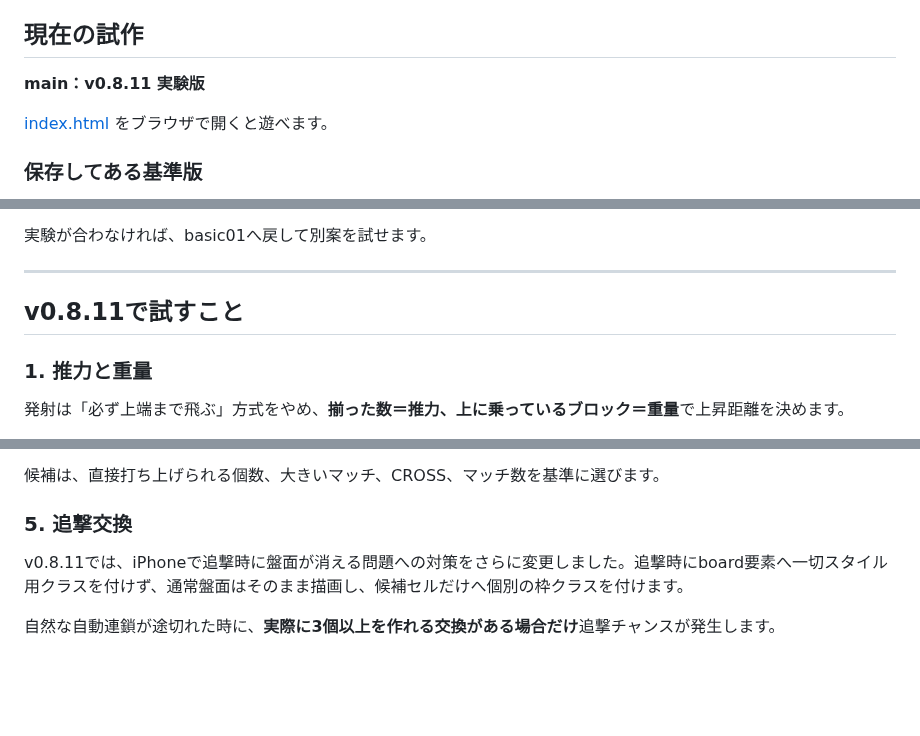
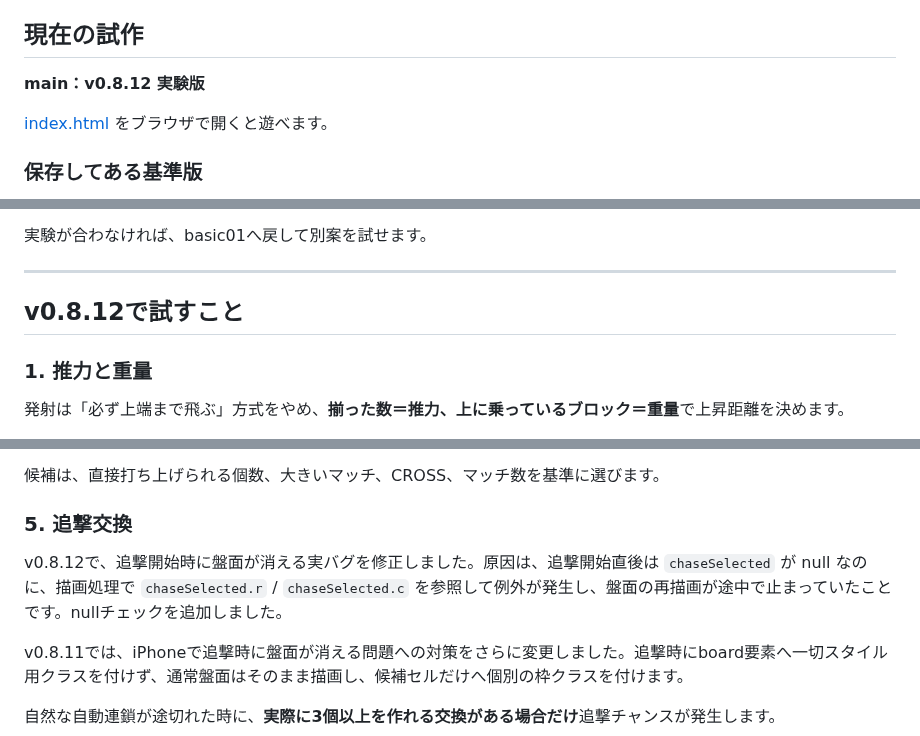
Before and after one commit to inowoo/metopon, a Markdown page: README.md, 3 parts joined by grey strips. Rendered like a GitHub page; blank space fills up the shorter version.

Commit message:
Document chase render crash fix in v0.8.12

```diff
--- a/README.md
+++ b/README.md
@@ -4,7 +4,7 @@
 
 ## 現在の試作
 
-**main：v0.8.11 実験版**
+**main：v0.8.12 実験版**
 
 [index.html](./index.html) をブラウザで開くと遊べます。
 
@@ -24,7 +24,7 @@
 
 ---
 
-## v0.8.11で試すこと
+## v0.8.12で試すこと
 
 ### 1. 推力と重量
 
@@ -75,6 +75,8 @@
 候補は、直接打ち上げられる個数、大きいマッチ、CROSS、マッチ数を基準に選びます。
 
 ### 5. 追撃交換
+
+v0.8.12で、追撃開始時に盤面が消える実バグを修正しました。原因は、追撃開始直後は `chaseSelected` が null なのに、描画処理で `chaseSelected.r` / `chaseSelected.c` を参照して例外が発生し、盤面の再描画が途中で止まっていたことです。nullチェックを追加しました。
 
 v0.8.11では、iPhoneで追撃時に盤面が消える問題への対策をさらに変更しました。追撃時にboard要素へ一切スタイル用クラスを付けず、通常盤面はそのまま描画し、候補セルだけへ個別の枠クラスを付けます。
 
```
